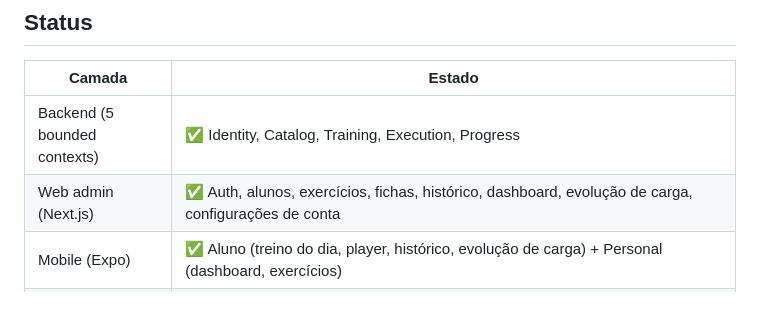
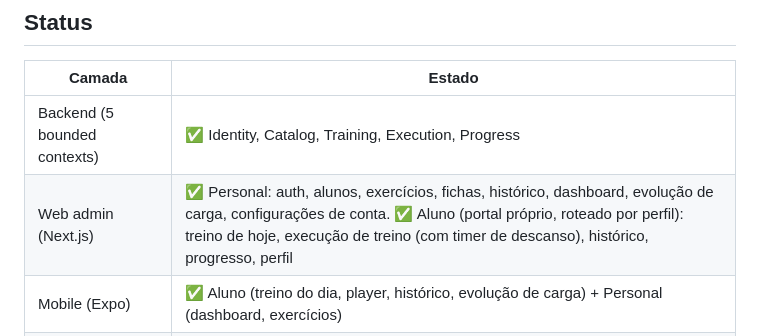
Before and after one commit to netomussauer/amfit, a Markdown page: README.md, the part around the change. GitHub-like rendering; blank space fills up the shorter version.

Commit message:
docs: atualiza README com o portal do Aluno no web

```diff
--- a/README.md
+++ b/README.md
@@ -7,7 +7,7 @@ Plataforma de gestão de treinos de musculação com dois perfis: **personal tra
 | Camada | Estado |
 |---|---|
 | Backend (5 bounded contexts) | ✅ Identity, Catalog, Training, Execution, Progress |
-| Web admin (Next.js) | ✅ Auth, alunos, exercícios, fichas, histórico, dashboard, evolução de carga, configurações de conta |
+| Web admin (Next.js) | ✅ Personal: auth, alunos, exercícios, fichas, histórico, dashboard, evolução de carga, configurações de conta. ✅ Aluno (portal próprio, roteado por perfil): treino de hoje, execução de treino (com timer de descanso), histórico, progresso, perfil |
 | Mobile (Expo) | ✅ Aluno (treino do dia, player, histórico, evolução de carga) + Personal (dashboard, exercícios) |
 | Testes automatizados | ✅ Backend Go: todos os 5 contextos têm testes de application (Identity 59.2%, Catalog 65.3%, Training 46.8%, Execution 76.9%, Progress 17 testes). Frontend: só Progress (web Vitest+RTL 39 testes, mobile Jest+jest-expo+RTL 24 testes, lib compartilhada Vitest 12 testes) — demais features do web/mobile ainda sem teste |
 | Build CI (Tekton) | ✅ Pipelines API + Web ativos (`golang-test` reativado: `go vet` + `go test -race`) |
```
